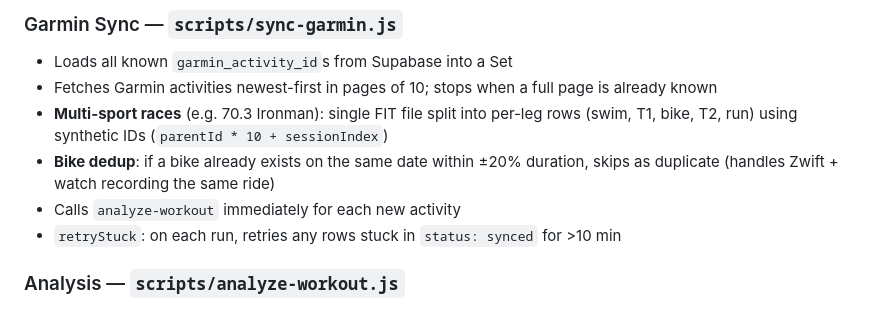
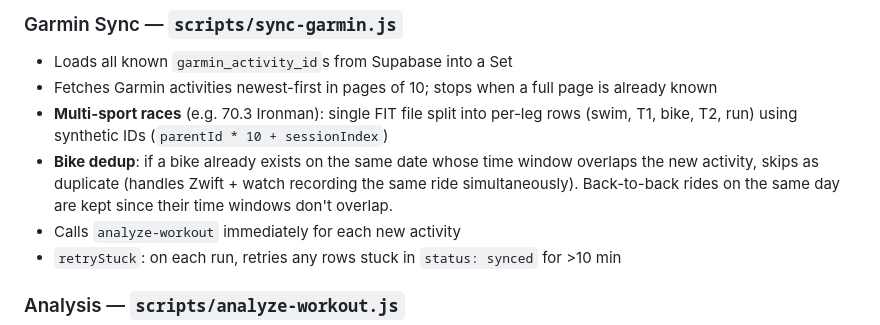
Before and after one commit to nayankote/coachCarter, a Markdown page: docs/ARCHITECTURE.md, the part around the change. Rendered like a GitHub page.

Commit message:
docs: update bike dedup description to reflect time overlap logic

```diff
--- a/docs/ARCHITECTURE.md
+++ b/docs/ARCHITECTURE.md
@@ -58,7 +58,7 @@ Garmin Connect
 - Loads all known `garmin_activity_id`s from Supabase into a Set
 - Fetches Garmin activities newest-first in pages of 10; stops when a full page is already known
 - **Multi-sport races** (e.g. 70.3 Ironman): single FIT file split into per-leg rows (swim, T1, bike, T2, run) using synthetic IDs (`parentId * 10 + sessionIndex`)
-- **Bike dedup**: if a bike already exists on the same date within ±20% duration, skips as duplicate (handles Zwift + watch recording the same ride)
+- **Bike dedup**: if a bike already exists on the same date whose time window overlaps the new activity, skips as duplicate (handles Zwift + watch recording the same ride simultaneously). Back-to-back rides on the same day are kept since their time windows don't overlap.
 - Calls `analyze-workout` immediately for each new activity
 - `retryStuck`: on each run, retries any rows stuck in `status: synced` for >10 min
 
```
